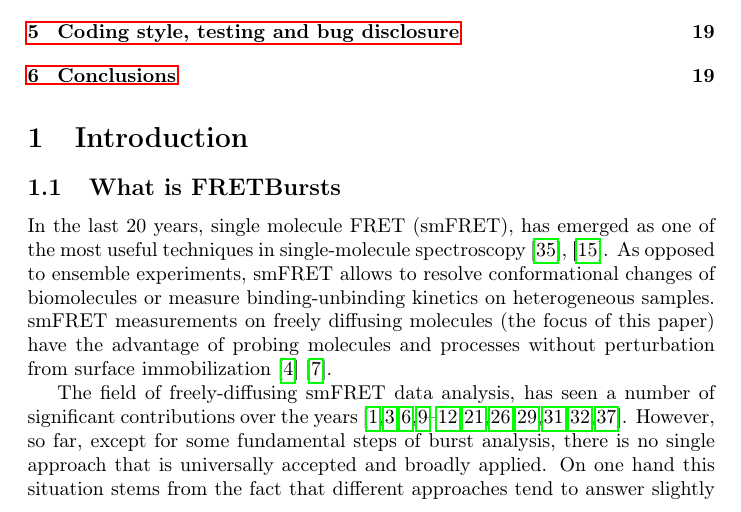
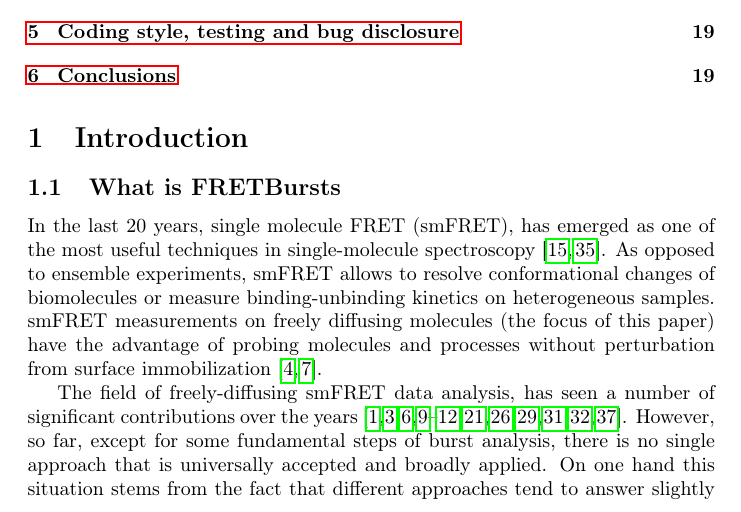
Before and after one commit to tritemio/fretbursts_paper, a LaTeX paper (main.tex, which reads Introduction.tex): part of page 2 of 23, cut so that both start at the same text. Compiled offline with pdfLaTeX.

Commit message:
edited Introduction.tex

```diff
--- a/Introduction.tex
+++ b/Introduction.tex
@@ -3,11 +3,11 @@
 \subsection{What is FRETBursts}
 
 In the last 20 years, single molecule FRET (smFRET), has emerged as one of the most
-useful techniques in single-molecule spectroscopy~\cite{Weiss_1999},\cite{Hohlbein_2014}.
+useful techniques in single-molecule spectroscopy~\cite{Weiss_1999,Hohlbein_2014}.
 As opposed to ensemble experiments, smFRET allows to resolve conformational
 changes of biomolecules or measure binding-unbinding kinetics on heterogeneous samples.
 smFRET measurements on freely diffusing molecules (the focus of this paper) have the advantage
-of probing molecules and processes without perturbation from surface immobilization~\cite{Dahan_1999}\cite{Eggeling_1998}.
+of probing molecules and processes without perturbation from surface immobilization~\cite{Dahan_1999,Eggeling_1998}.
 
 The field of freely-diffusing smFRET data analysis, has seen a number of significant
 contributions over the years~\cite{Fries_1998,Eggeling_2001,Zhang_2005,Gopich_2005,Lee_2005,Nir_2006,Antonik2006,
```
